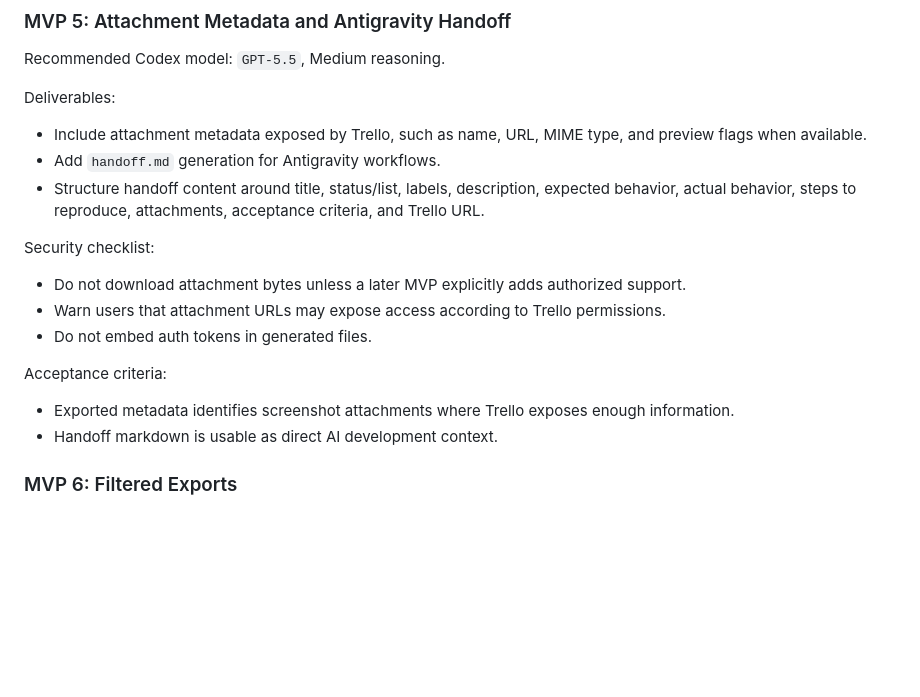
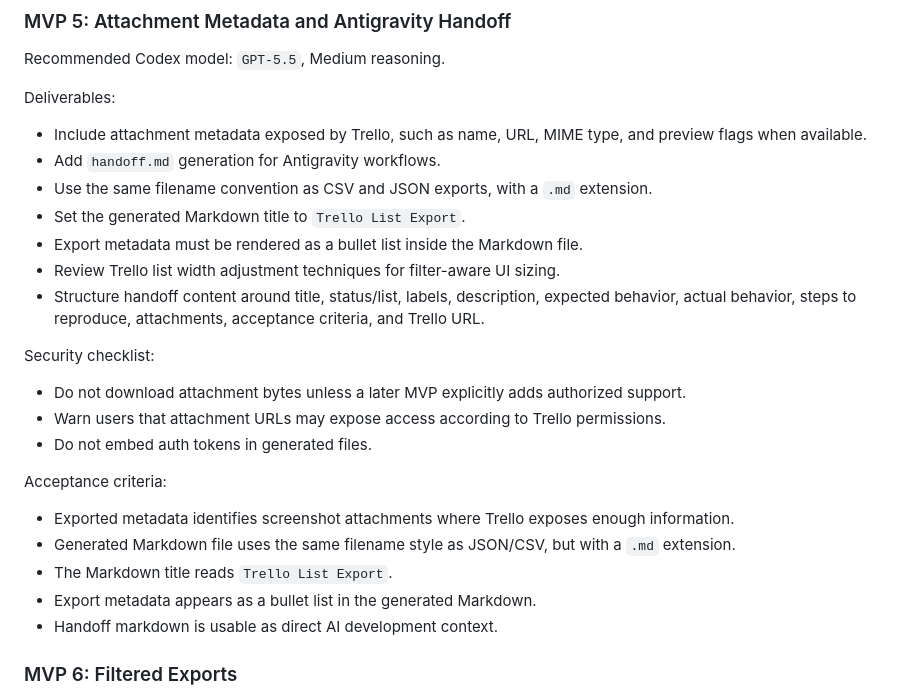
Before and after one commit to jerome-smith01/trello-list-exporter, a Markdown page: docs/IMPLEMENTATION_PLAN.md, the part around the change. Drawn GitHub-style; blank space fills up the shorter version.

```diff
--- a/docs/IMPLEMENTATION_PLAN.md
+++ b/docs/IMPLEMENTATION_PLAN.md
@@ -200,6 +200,10 @@ Deliverables:
 
 - Include attachment metadata exposed by Trello, such as name, URL, MIME type, and preview flags when available.
 - Add `handoff.md` generation for Antigravity workflows.
+- Use the same filename convention as CSV and JSON exports, with a `.md` extension.
+- Set the generated Markdown title to `Trello List Export`.
+- Export metadata must be rendered as a bullet list inside the Markdown file.
+- Review Trello list width adjustment techniques for filter-aware UI sizing.
 - Structure handoff content around title, status/list, labels, description, expected behavior, actual behavior, steps to reproduce, attachments, acceptance criteria, and Trello URL.
 
 Security checklist:
@@ -211,6 +215,9 @@ Security checklist:
 Acceptance criteria:
 
 - Exported metadata identifies screenshot attachments where Trello exposes enough information.
+- Generated Markdown file uses the same filename style as JSON/CSV, but with a `.md` extension.
+- The Markdown title reads `Trello List Export`.
+- Export metadata appears as a bullet list in the generated Markdown.
 - Handoff markdown is usable as direct AI development context.
 
 ### MVP 6: Filtered Exports
```
